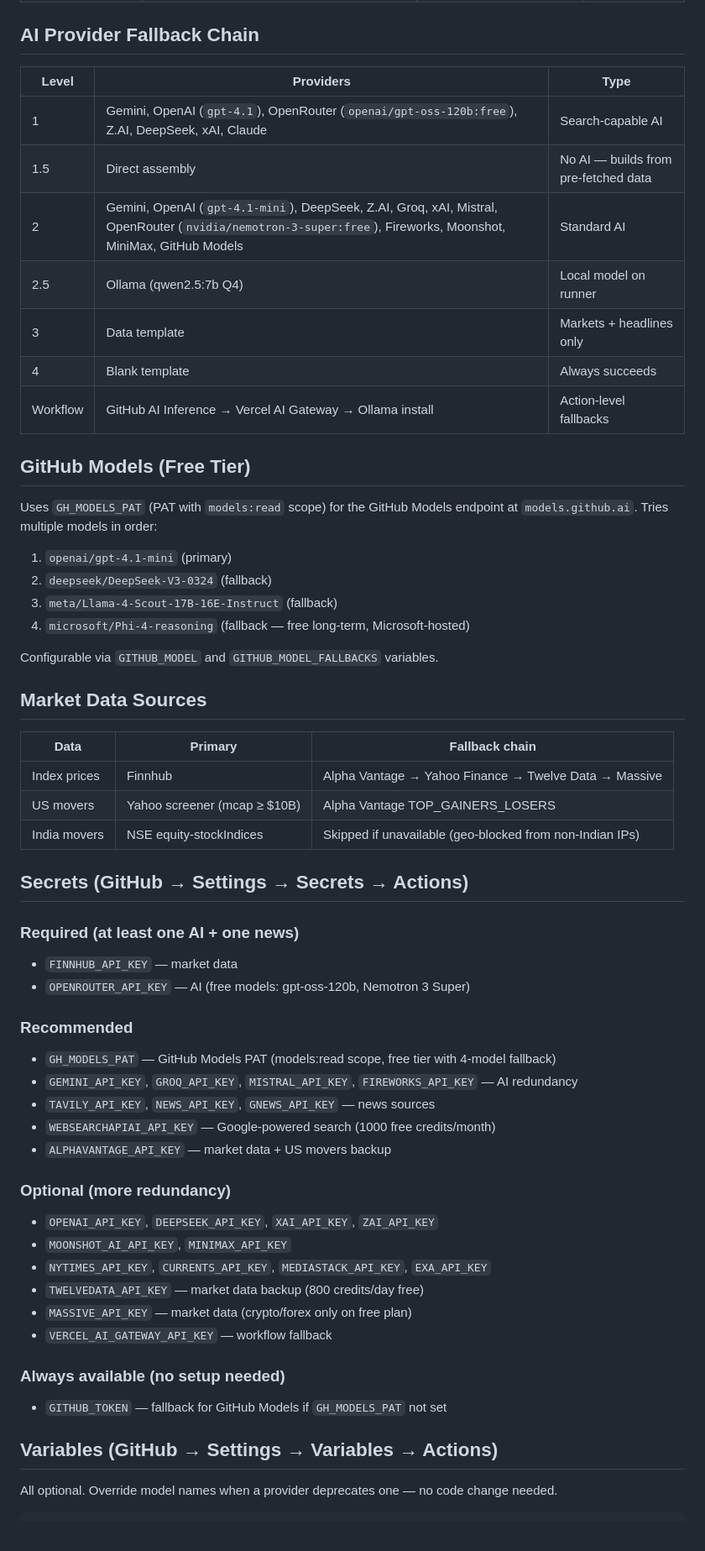
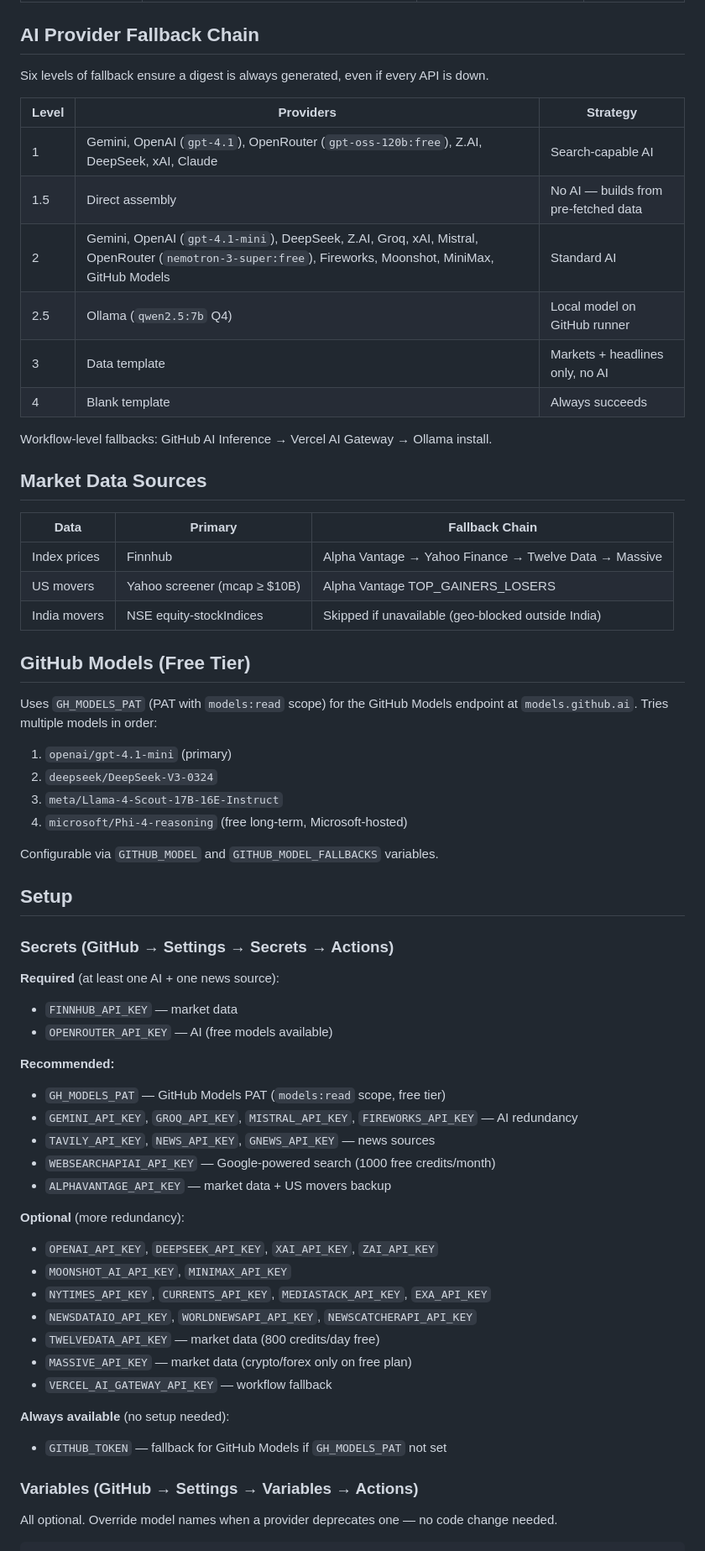
Before and after one commit to SamirPaulb/daily-digest, a Markdown page: README.md, the part around one of its changes. Shown at 84% size. GitHub-like rendering.

Commit message:
Revise README for improved clarity and structure
Updated README.md to enhance clarity and structure, including detailed descriptions of processes and sources.

```diff
--- a/README.md
+++ b/README.md
@@ -53,60 +74,66 @@ All sources run in parallel. AI receives the combined, deduplicated pool and pic
 
 ## AI Provider Fallback Chain
 
-| Level | Providers | Type |
-|-------|-----------|------|
-| 1 | Gemini, OpenAI (`gpt-4.1`), OpenRouter (`openai/gpt-oss-120b:free`), Z.AI, DeepSeek, xAI, Claude | Search-capable AI |
+Six levels of fallback ensure a digest is always generated, even if every API is down.
+
+| Level | Providers | Strategy |
+|-------|-----------|----------|
+| 1 | Gemini, OpenAI (`gpt-4.1`), OpenRouter (`gpt-oss-120b:free`), Z.AI, DeepSeek, xAI, Claude | Search-capable AI |
 | 1.5 | Direct assembly | No AI — builds from pre-fetched data |
-| 2 | Gemini, OpenAI (`gpt-4.1-mini`), DeepSeek, Z.AI, Groq, xAI, Mistral, OpenRouter (`nvidia/nemotron-3-super:free`), Fireworks, Moonshot, MiniMax, GitHub Models | Standard AI |
-| 2.5 | Ollama (qwen2.5:7b Q4) | Local model on runner |
-| 3 | Data template | Markets + headlines only |
+| 2 | Gemini, OpenAI (`gpt-4.1-mini`), DeepSeek, Z.AI, Groq, xAI, Mistral, OpenRouter (`nemotron-3-super:free`), Fireworks, Moonshot, MiniMax, GitHub Models | Standard AI |
+| 2.5 | Ollama (`qwen2.5:7b` Q4) | Local model on GitHub runner |
+| 3 | Data template | Markets + headlines only, no AI |
 | 4 | Blank template | Always succeeds |
-| Workflow | GitHub AI Inference → Vercel AI Gateway → Ollama install | Action-level fallbacks |
+
+Workflow-level fallbacks: GitHub AI Inference → Vercel AI Gateway → Ollama install.
+
+## Market Data Sources
+
+| Data | Primary | Fallback Chain |
+|------|---------|----------------|
+| Index prices | Finnhub | Alpha Vantage → Yahoo Finance → Twelve Data → Massive |
+| US movers | Yahoo screener (mcap ≥ $10B) | Alpha Vantage TOP_GAINERS_LOSERS |
+| India movers | NSE equity-stockIndices | Skipped if unavailable (geo-blocked outside India) |
 
 ## GitHub Models (Free Tier)
 
 Uses `GH_MODELS_PAT` (PAT with `models:read` scope) for the GitHub Models endpoint at `models.github.ai`. Tries multiple models in order:
 
 1. `openai/gpt-4.1-mini` (primary)
-2. `deepseek/DeepSeek-V3-0324` (fallback)
-3. `meta/Llama-4-Scout-17B-16E-Instruct` (fallback)
-4. `microsoft/Phi-4-reasoning` (fallback — free long-term, Microsoft-hosted)
+2. `deepseek/DeepSeek-V3-0324`
+3. `meta/Llama-4-Scout-17B-16E-Instruct`
+4. `microsoft/Phi-4-reasoning` (free long-term, Microsoft-hosted)
 
 Configurable via `GITHUB_MODEL` and `GITHUB_MODEL_FALLBACKS` variables.
 
-## Market Data Sources
+## Setup
 
-| Data | Primary | Fallback chain |
-|------|---------|----------------|
-| Index prices | Finnhub | Alpha Vantage → Yahoo Finance → Twelve Data → Massive |
-| US movers | Yahoo screener (mcap ≥ $10B) | Alpha Vantage TOP_GAINERS_LOSERS |
-| India movers | NSE equity-stockIndices | Skipped if unavailable (geo-blocked from non-Indian IPs) |
+### Secrets (GitHub → Settings → Secrets → Actions)
 
-## Secrets (GitHub → Settings → Secrets → Actions)
+**Required** (at least one AI + one news source):
+- `FINNHUB_API_KEY` — market data
+- `OPENROUTER_API_KEY` — AI (free models available)
 
-### Required (at least one AI + one news)
-- `FINNHUB_API_KEY` — market data
-- `OPENROUTER_API_KEY` — AI (free models: gpt-oss-120b, Nemotron 3 Super)
-
-### Recommended
-- `GH_MODELS_PAT` — GitHub Models PAT (models:read scope, free tier with 4-model fallback)
+**Recommended:**
+- `GH_MODELS_PAT` — GitHub Models PAT (`models:read` scope, free tier)
 - `GEMINI_API_KEY`, `GROQ_API_KEY`, `MISTRAL_API_KEY`, `FIREWORKS_API_KEY` — AI redundancy
 - `TAVILY_API_KEY`, `NEWS_API_KEY`, `GNEWS_API_KEY` — news sources
 - `WEBSEARCHAPIAI_API_KEY` — Google-powered search (1000 free credits/month)
 - `ALPHAVANTAGE_API_KEY` — market data + US movers backup
 
-### Optional (more redundancy)
+**Optional** (more redundancy):
 - `OPENAI_API_KEY`, `DEEPSEEK_API_KEY`, `XAI_API_KEY`, `ZAI_API_KEY`
 - `MOONSHOT_AI_API_KEY`, `MINIMAX_API_KEY`
 - `NYTIMES_API_KEY`, `CURRENTS_API_KEY`, `MEDIASTACK_API_KEY`, `EXA_API_KEY`
-- `TWELVEDATA_API_KEY` — market data backup (800 credits/day free)
+- `NEWSDATAIO_API_KEY`, `WORLDNEWSAPI_API_KEY`, `NEWSCATCHERAPI_API_KEY`
+- `TWELVEDATA_API_KEY` — market data (800 credits/day free)
 - `MASSIVE_API_KEY` — market data (crypto/forex only on free plan)
 - `VERCEL_AI_GATEWAY_API_KEY` — workflow fallback
 
-### Always available (no setup needed)
+**Always available** (no setup needed):
 - `GITHUB_TOKEN` — fallback for GitHub Models if `GH_MODELS_PAT` not set
 
-## Variables (GitHub → Settings → Variables → Actions)
+### Variables (GitHub → Settings → Variables → Actions)
 
 All optional. Override model names when a provider deprecates one — no code change needed.
 
```
Also changed, not shown: other parts of README.md (+41 -12 lines).
